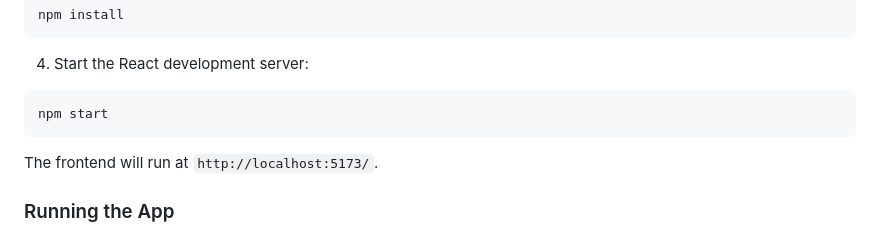
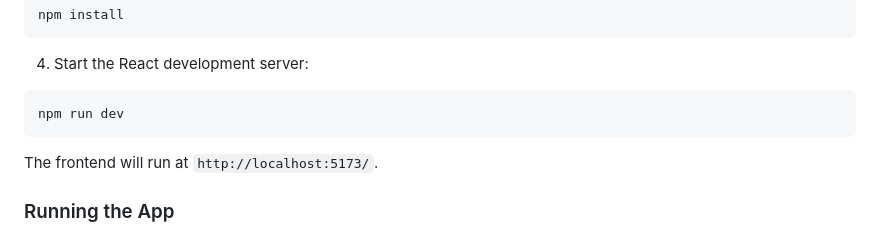
Before and after one commit to hardikkaaccount/New-Article-Recomondation-System, a Markdown page: readme.md, the part around one of its changes. GitHub-like rendering.

````diff
--- a/readme.md
+++ b/readme.md
@@ -83,7 +83,7 @@ npm install
 4. Start the React development server:
 
 ```bash
-npm start
+npm run dev
 ```
 
 The frontend will run at `http://localhost:5173/`.
````
Also changed, not shown: other parts of readme.md (+2 -2 lines).
